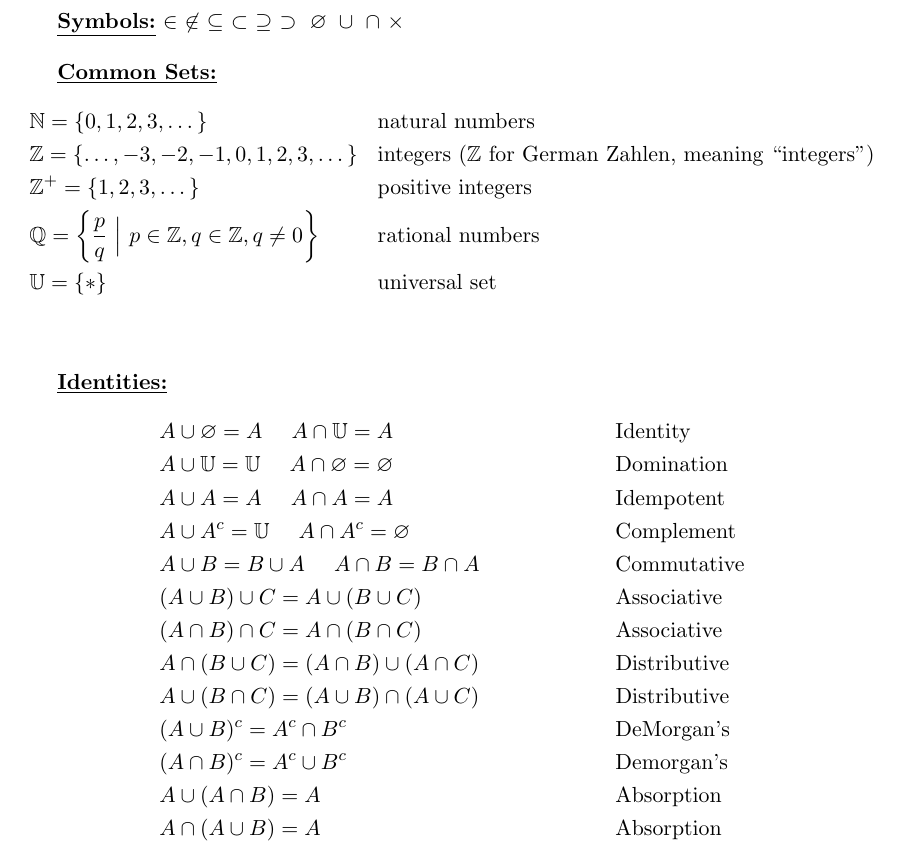
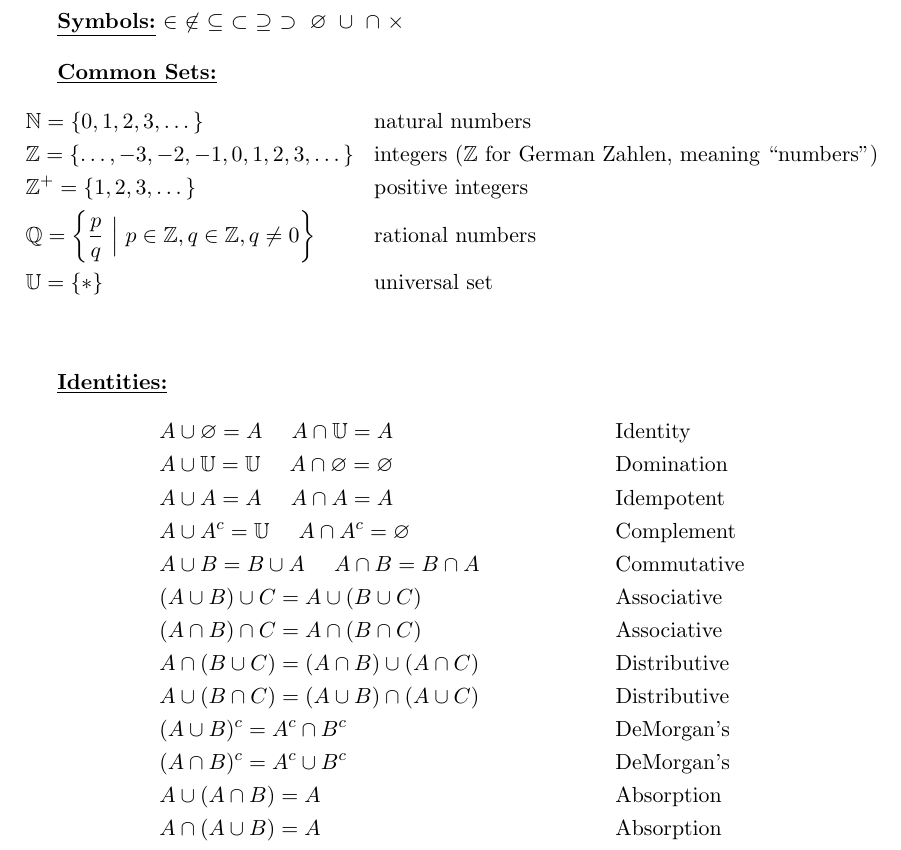
Before and after one commit to taylnath/CS225-Notes, a LaTeX document (symbols_formulas/cs225_symbols_formulas.tex): part of page 2 of 4, cut so that both start at the same text. Compiled offline with pdfLaTeX.

Commit message:
Demorgan's -> DeMorgan's, changed Zahlen to 'numbers'

```diff
--- a/symbols_formulas/cs225_symbols_formulas.tex
+++ b/symbols_formulas/cs225_symbols_formulas.tex
@@ -85,7 +85,7 @@ A conditional statement $p \rightarrow q$ can also be read as:
 \underline{\bf Common Sets:}
 \begin{align*}
     &\mathbb{N} = \{0, 1, 2, 3, \dots\}  &&\text{natural numbers} \\
-    &\mathbb{Z} = \{\dots, -3, -2, -1, 0, 1, 2, 3, \dots \}  &&\text{integers ($\mathbb{Z}$ for German Zahlen, meaning ``integers")} \\
+    &\mathbb{Z} = \{\dots, -3, -2, -1, 0, 1, 2, 3, \dots \}  &&\text{integers ($\mathbb{Z}$ for German Zahlen, meaning ``numbers")} \\
     &\mathbb{Z^+} = \{1,2,3,\dots\}  &&\text{positive integers} \\
     &\mathbb{Q} = \left\{ \dfrac{p}{q} \ \Big| \ p \in \mathbb{Z}, q \in \mathbb{Z}, q \neq 0\right\}  &&\text{rational numbers} \\
     &\mathbb{U} = \{*\}  &&\text{universal set}
@@ -104,7 +104,7 @@ A conditional statement $p \rightarrow q$ can also be read as:
     &A \cap (B \cup C) = (A \cap B) \cup (A \cap C) &&\text{Distributive} \\
     &A \cup (B \cap C) = (A \cup B) \cap (A \cup C) &&\text{Distributive} \\
     &(A \cup B)^c = A^c \cap B^c &&\text{DeMorgan's} \\
-    &(A \cap B)^c = A^c \cup B^c &&\text{Demorgan's} \\
+    &(A \cap B)^c = A^c \cup B^c &&\text{DeMorgan's} \\
     &A \cup (A \cap B) = A &&\text{Absorption} \\
     &A \cap (A \cup B) = A &&\text{Absorption}
 \end{align*}
```
Also changed, not shown: symbols_formulas/cs225_symbols_formulas.pdf.
